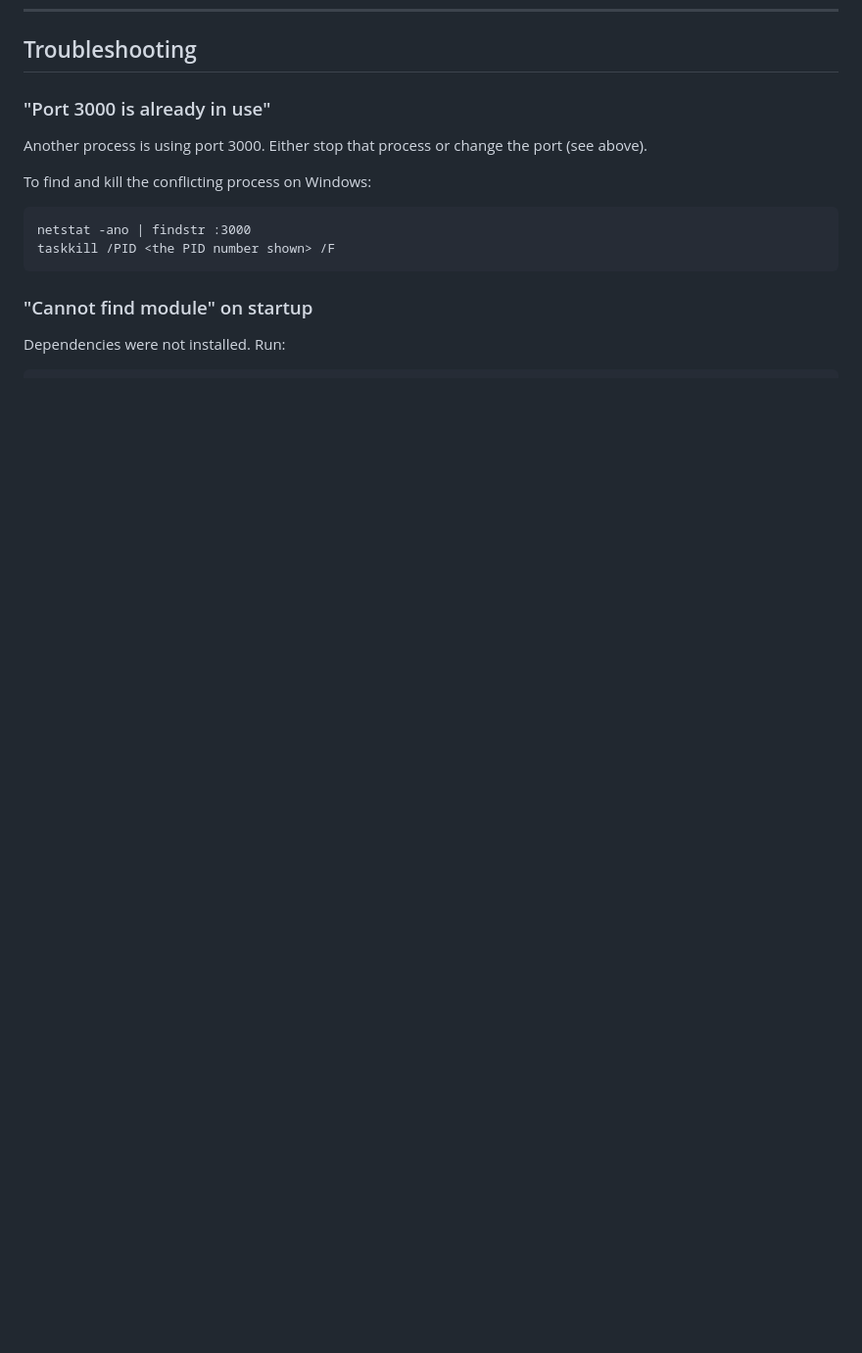
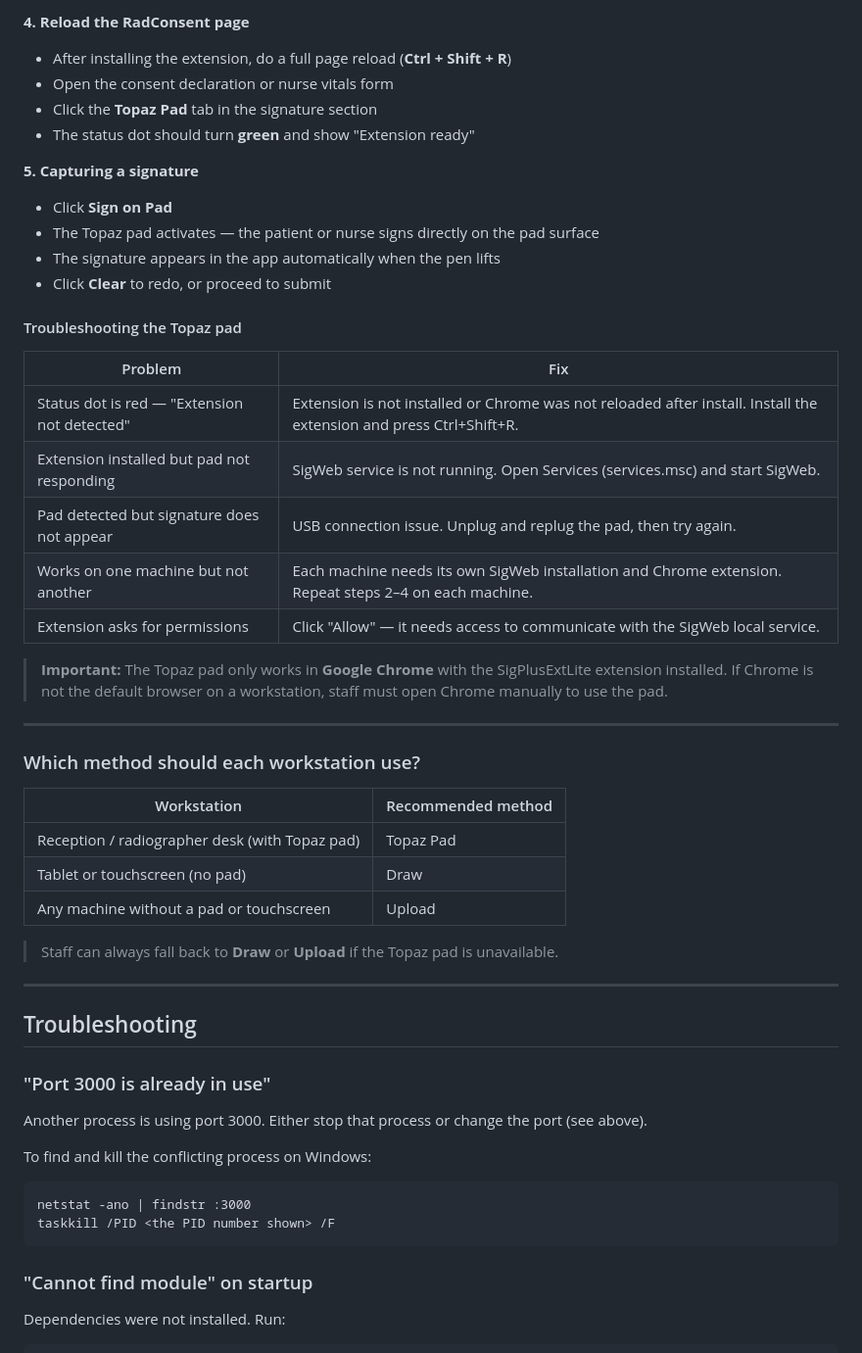
Before and after one commit to Samuel-Pistis/radconsent_v2, a Markdown page: SETUP.md, the part around one of its changes. Shown at 98% size. GitHub-like rendering; blank space fills up the shorter version.

```diff
--- a/SETUP.md
+++ b/SETUP.md
@@ -191,3 +245,41 @@ No code changes are required — Express already listens on all interfaces by de
+**4. Reload the RadConsent page**
+- After installing the extension, do a full page reload (**Ctrl + Shift + R**)
+- Open the consent declaration or nurse vitals form
+- Click the **Topaz Pad** tab in the signature section
+- The status dot should turn **green** and show "Extension ready"
+
+**5. Capturing a signature**
+- Click **Sign on Pad**
+- The Topaz pad activates — the patient or nurse signs directly on the pad surface
+- The signature appears in the app automatically when the pen lifts
+- Click **Clear** to redo, or proceed to submit
+
+#### Troubleshooting the Topaz pad
+
+| Problem | Fix |
+|---|---|
+| Status dot is red — "Extension not detected" | Extension is not installed or Chrome was not reloaded after install. Install the extension and press Ctrl+Shift+R. |
+| Extension installed but pad not responding | SigWeb service is not running. Open Services (services.msc) and start SigWeb. |
+| Pad detected but signature does not appear | USB connection issue. Unplug and replug the pad, then try again. |
+| Works on one machine but not another | Each machine needs its own SigWeb installation and Chrome extension. Repeat steps 2–4 on each machine. |
+| Extension asks for permissions | Click "Allow" — it needs access to communicate with the SigWeb local service. |
+
+> **Important:** The Topaz pad only works in **Google Chrome** with the SigPlusExtLite extension installed. If Chrome is not the default browser on a workstation, staff must open Chrome manually to use the pad.
+
+---
+
+### Which method should each workstation use?
+
+| Workstation | Recommended method |
+|---|---|
+| Reception / radiographer desk (with Topaz pad) | Topaz Pad |
+| Tablet or touchscreen (no pad) | Draw |
+| Any machine without a pad or touchscreen | Upload |
+
+> Staff can always fall back to **Draw** or **Upload** if the Topaz pad is unavailable.
+
+---
+
 ## Troubleshooting
 
 ### "Port 3000 is already in use"
```
Also changed, not shown: other parts of SETUP.md (+54 -0 lines).
